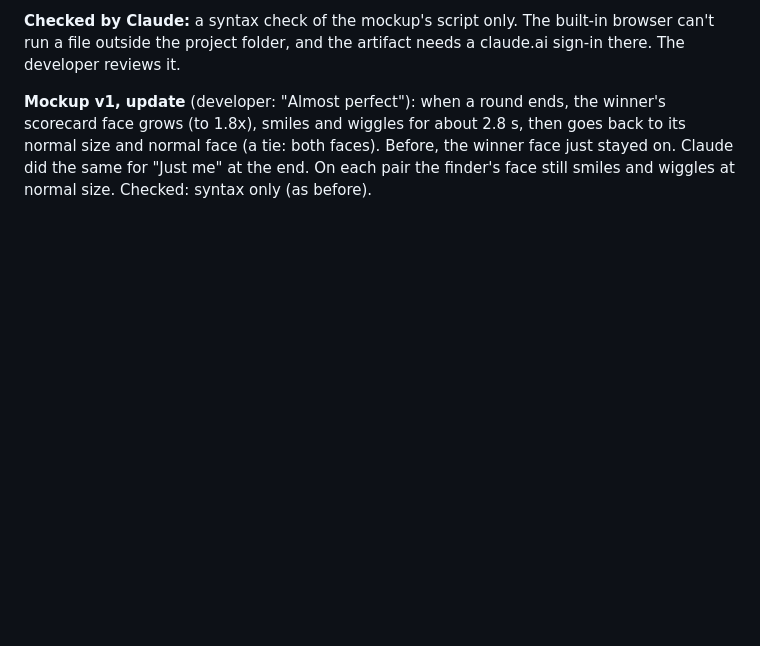
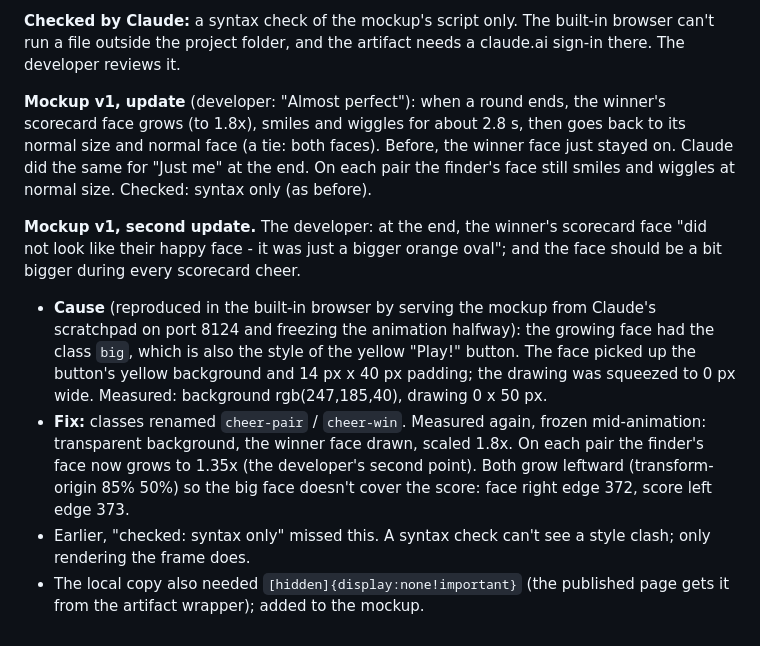
Before and after one commit to donpark2000/Web-Games, a Markdown page: DEV_JOURNAL.md, the part around the change. GitHub-like rendering; blank space fills up the shorter version.

Commit message:
Journal: mockup fix (class clash made the winner face a yellow oval)
Co-Authored-By: Claude Opus 5.5 <noreply@anthropic.com>

```diff
--- a/DEV_JOURNAL.md
+++ b/DEV_JOURNAL.md
@@ -418,3 +418,24 @@ the winner's scorecard face grows (to 1.8x), smiles and wiggles for about
 faces). Before, the winner face just stayed on. Claude did the same for
 "Just me" at the end. On each pair the finder's face still smiles and
 wiggles at normal size. Checked: syntax only (as before).
+
+**Mockup v1, second update.** The developer: at the end, the winner's
+scorecard face "did not look like their happy face - it was just a
+bigger orange oval"; and the face should be a bit bigger during every
+scorecard cheer.
+- **Cause** (reproduced in the built-in browser by serving the mockup
+  from Claude's scratchpad on port 8124 and freezing the animation
+  halfway): the growing face had the class `big`, which is also the
+  style of the yellow "Play!" button. The face picked up the button's
+  yellow background and 14 px x 40 px padding; the drawing was squeezed
+  to 0 px wide. Measured: background rgb(247,185,40), drawing 0 x 50 px.
+- **Fix:** classes renamed `cheer-pair` / `cheer-win`. Measured again,
+  frozen mid-animation: transparent background, the winner face drawn,
+  scaled 1.8x. On each pair the finder's face now grows to 1.35x (the
+  developer's second point). Both grow leftward (transform-origin
+  85% 50%) so the big face doesn't cover the score: face right edge 372,
+  score left edge 373.
+- Earlier, "checked: syntax only" missed this. A syntax check can't see
+  a style clash; only rendering the frame does.
+- The local copy also needed `[hidden]{display:none!important}` (the
+  published page gets it from the artifact wrapper); added to the mockup.
```
